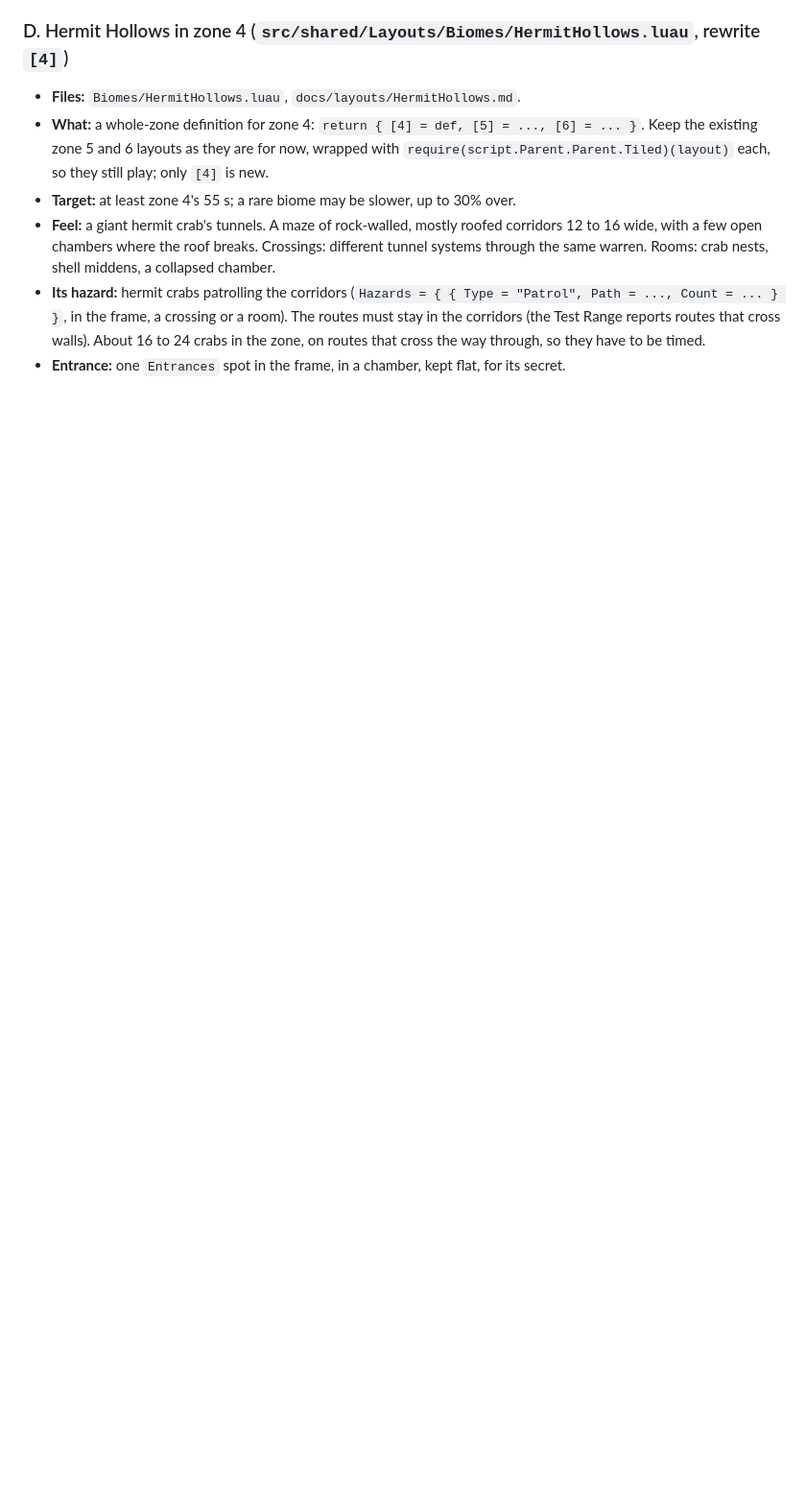
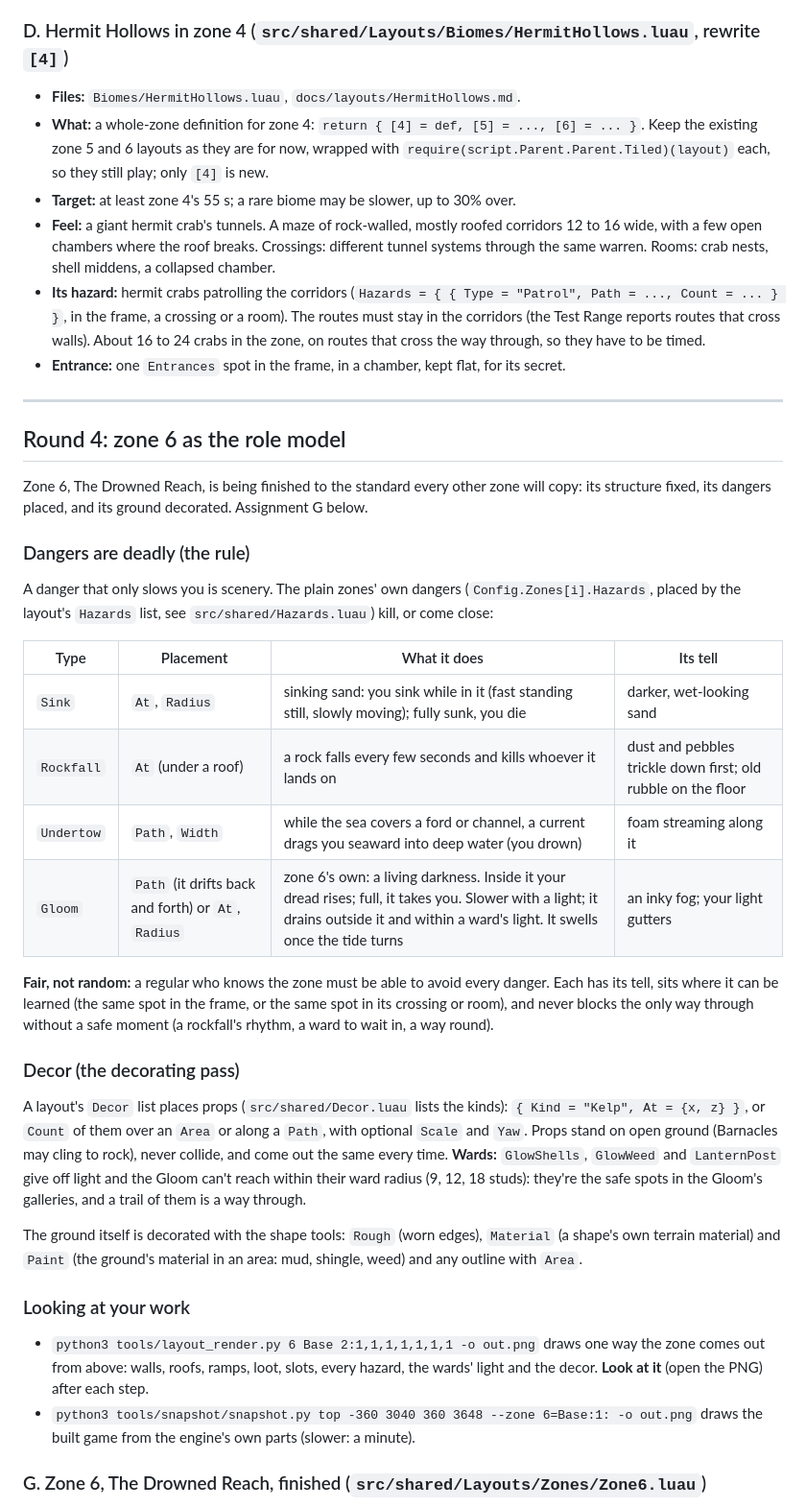
Before and after one commit to kokoroko1234563-rgb/SalvageSimulator3, a Markdown page: docs/layout-brief.md, the part around one of its changes. Shown at 96% size. Rendered like a GitHub page; blank space fills up the shorter version.

```diff
--- a/docs/layout-brief.md
+++ b/docs/layout-brief.md
@@ -295,3 +295,51 @@ you couldn't do or think the engine needs.
   corridors (the Test Range reports routes that cross walls). About 16 to 24 crabs in the zone,
   on routes that cross the way through, so they have to be timed.
 - **Entrance:** one `Entrances` spot in the frame, in a chamber, kept flat, for its secret.
+
+---
+
+## Round 4: zone 6 as the role model
+
+Zone 6, The Drowned Reach, is being finished to the standard every other zone will copy:
+its structure fixed, its dangers placed, and its ground decorated. Assignment G below.
+
+### Dangers are deadly (the rule)
+
+A danger that only slows you is scenery. The plain zones' own dangers (`Config.Zones[i].Hazards`,
+placed by the layout's `Hazards` list, see `src/shared/Hazards.luau`) kill, or come close:
+
+| Type | Placement | What it does | Its tell |
+|---|---|---|---|
+| `Sink` | `At`, `Radius` | sinking sand: you sink while in it (fast standing still, slowly moving); fully sunk, you die | darker, wet-looking sand |
+| `Rockfall` | `At` (under a roof) | a rock falls every few seconds and kills whoever it lands on | dust and pebbles trickle down first; old rubble on the floor |
+| `Undertow` | `Path`, `Width` | while the sea covers a ford or channel, a current drags you seaward into deep water (you drown) | foam streaming along it |
+| `Gloom` | `Path` (it drifts back and forth) or `At`, `Radius` | zone 6's own: a living darkness. Inside it your dread rises; full, it takes you. Slower with a light; it drains outside it and within a ward's light. It swells once the tide turns | an inky fog; your light gutters |
+
+**Fair, not random:** a regular who knows the zone must be able to avoid every danger.
+Each has its tell, sits where it can be learned (the same spot in the frame, or the same spot
+in its crossing or room), and never blocks the only way through without a safe moment (a
+rockfall's rhythm, a ward to wait in, a way round).
+
+### Decor (the decorating pass)
+
+A layout's `Decor` list places props (`src/shared/Decor.luau` lists the kinds):
+`{ Kind = "Kelp", At = {x, z} }`, or `Count` of them over an `Area` or along a `Path`, with
+optional `Scale` and `Yaw`. Props stand on open ground (Barnacles may cling to rock), never
+collide, and come out the same every time. **Wards:** `GlowShells`, `GlowWeed` and
+`LanternPost` give off light and the Gloom can't reach within their ward radius (9, 12, 18
+studs): they're the safe spots in the Gloom's galleries, and a trail of them is a way through.
+
+The ground itself is decorated with the shape tools: `Rough` (worn edges), `Material` (a
+shape's own terrain material) and `Paint` (the ground's material in an area: mud, shingle,
+weed) and any outline with `Area`.
+
+### Looking at your work
+
+- `python3 tools/layout_render.py 6 Base 2:1,1,1,1,1,1,1 -o out.png` draws one way the zone
+  comes out from above: walls, roofs, ramps, loot, slots, every hazard, the wards' light and the
+  decor. **Look at it** (open the PNG) after each step.
+- `python3 tools/snapshot/snapshot.py top -360 3040 360 3648 --zone 6=Base:1: -o out.png` draws
+  the built game from the engine's own parts (slower: a minute).
+
+### G. Zone 6, The Drowned Reach, finished (`src/shared/Layouts/Zones/Zone6.luau`)
+
```
Also changed, not shown: other parts of docs/layout-brief.md (+35 -0 lines).
